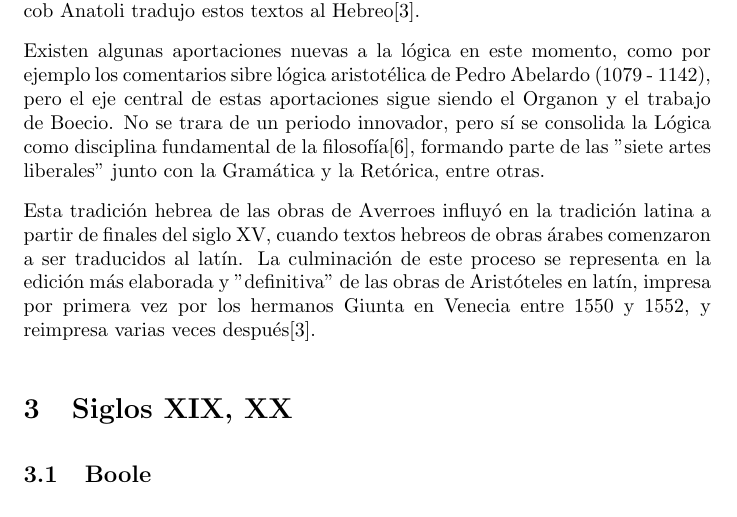
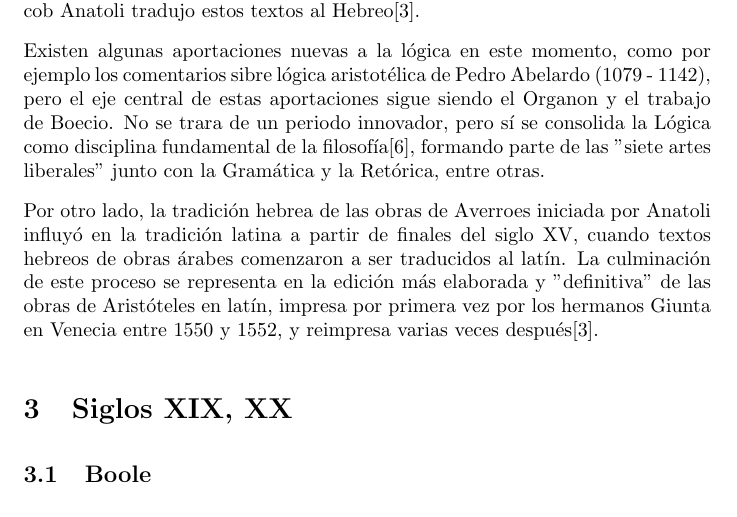
Before and after one commit to pepamontero/historia-logica, a LaTeX document (trabajo/logica.tex): part of page 7 of 9, cut so that both start at the same text. Compiled offline with pdfLaTeX.

Commit message:
reformulación l 171

```diff
--- a/trabajo/logica.tex
+++ b/trabajo/logica.tex
@@ -168,7 +168,7 @@ Entre ellos, destacamos a Gerardo de Cremona (1114 - 1187), que en el mismo sigl
 
 Existen algunas aportaciones nuevas a la lógica en este momento, como por ejemplo los comentarios sibre lógica aristotélica de Pedro Abelardo (1079 - 1142), pero el eje central de estas aportaciones sigue siendo el Organon y el trabajo de Boecio. No se trara de un periodo innovador, pero sí se consolida la Lógica como disciplina fundamental de la filosofía\cite{marebon2008logic}, formando parte de las "siete artes liberales" junto con la Gramática y la Retórica, entre otras.
 
-Esta tradición hebrea de las obras de Averroes influyó en la tradición latina a partir de finales del siglo XV, cuando textos hebreos de obras árabes comenzaron a ser traducidos al latín. La culminación de este proceso se representa en la edición más elaborada y "definitiva" de las obras de Aristóteles en latín, impresa por primera vez por los hermanos Giunta en Venecia entre 1550 y 1552, y reimpresa varias veces después\cite{charles2004latin}.
+Por otro lado, la tradición hebrea de las obras de Averroes iniciada por Anatoli influyó en la tradición latina a partir de finales del siglo XV, cuando textos hebreos de obras árabes comenzaron a ser traducidos al latín. La culminación de este proceso se representa en la edición más elaborada y "definitiva" de las obras de Aristóteles en latín, impresa por primera vez por los hermanos Giunta en Venecia entre 1550 y 1552, y reimpresa varias veces después\cite{charles2004latin}.
 
 
 \section{Siglos XIX, XX}
```
